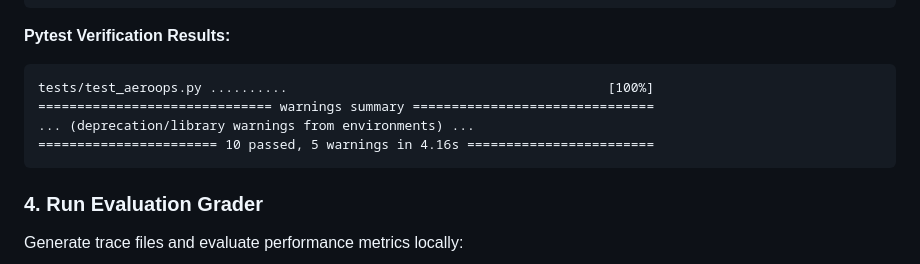
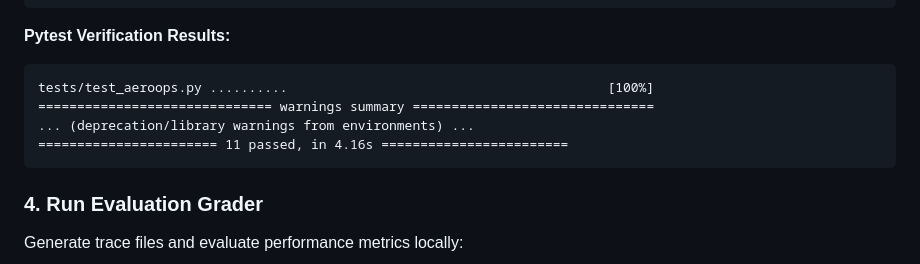
Before and after one commit to Froot1/AeroOps-AI, a Markdown page: README.md, the part around the change. Rendered like a GitHub page.

````diff
--- a/README.md
+++ b/README.md
@@ -188,7 +188,7 @@ uv run python -m pytest tests/test_aeroops.py
 tests/test_aeroops.py ..........                                         [100%]
 ============================== warnings summary ===============================
 ... (deprecation/library warnings from environments) ...
-======================= 10 passed, 5 warnings in 4.16s ========================
+======================= 11 passed, in 4.16s ========================
 ```
 
 ### 4. Run Evaluation Grader
````
